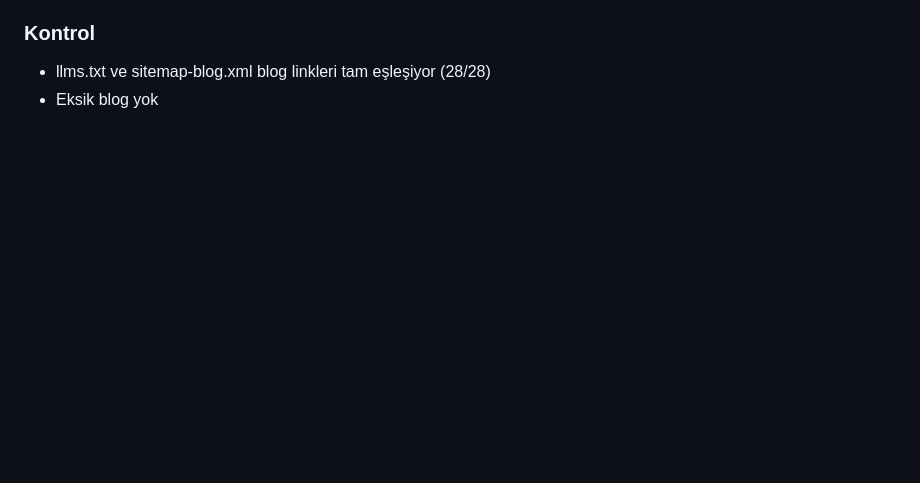
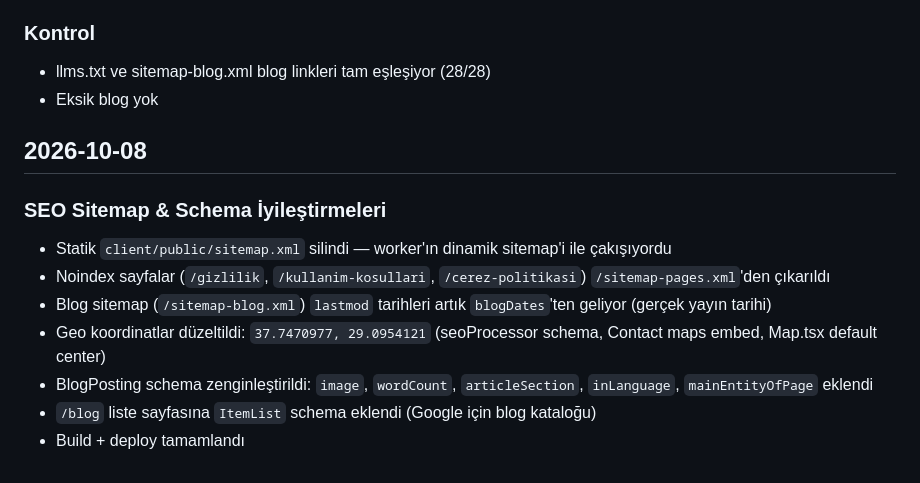
Before and after one commit to maliakoglu/mazzgord, a Markdown page: CHANGELOG.md, the part around the change. GitHub-like rendering; blank space fills up the shorter version.

Commit message:
docs: CHANGELOG — 2026-10-08 SEO sitemap & schema iyileştirmeleri

```diff
--- a/CHANGELOG.md
+++ b/CHANGELOG.md
@@ -71,3 +71,14 @@
 ### Kontrol
 - llms.txt ve sitemap-blog.xml blog linkleri tam eşleşiyor (28/28)
 - Eksik blog yok
+
+## 2026-10-08
+
+### SEO Sitemap & Schema İyileştirmeleri
+- Statik `client/public/sitemap.xml` silindi — worker'ın dinamik sitemap'i ile çakışıyordu
+- Noindex sayfalar (`/gizlilik`, `/kullanim-kosullari`, `/cerez-politikasi`) `/sitemap-pages.xml`'den çıkarıldı
+- Blog sitemap (`/sitemap-blog.xml`) `lastmod` tarihleri artık `blogDates`'ten geliyor (gerçek yayın tarihi)
+- Geo koordinatlar düzeltildi: `37.7470977, 29.0954121` (seoProcessor schema, Contact maps embed, Map.tsx default center)
+- BlogPosting schema zenginleştirildi: `image`, `wordCount`, `articleSection`, `inLanguage`, `mainEntityOfPage` eklendi
+- `/blog` liste sayfasına `ItemList` schema eklendi (Google için blog kataloğu)
+- Build + deploy tamamlandı
```
